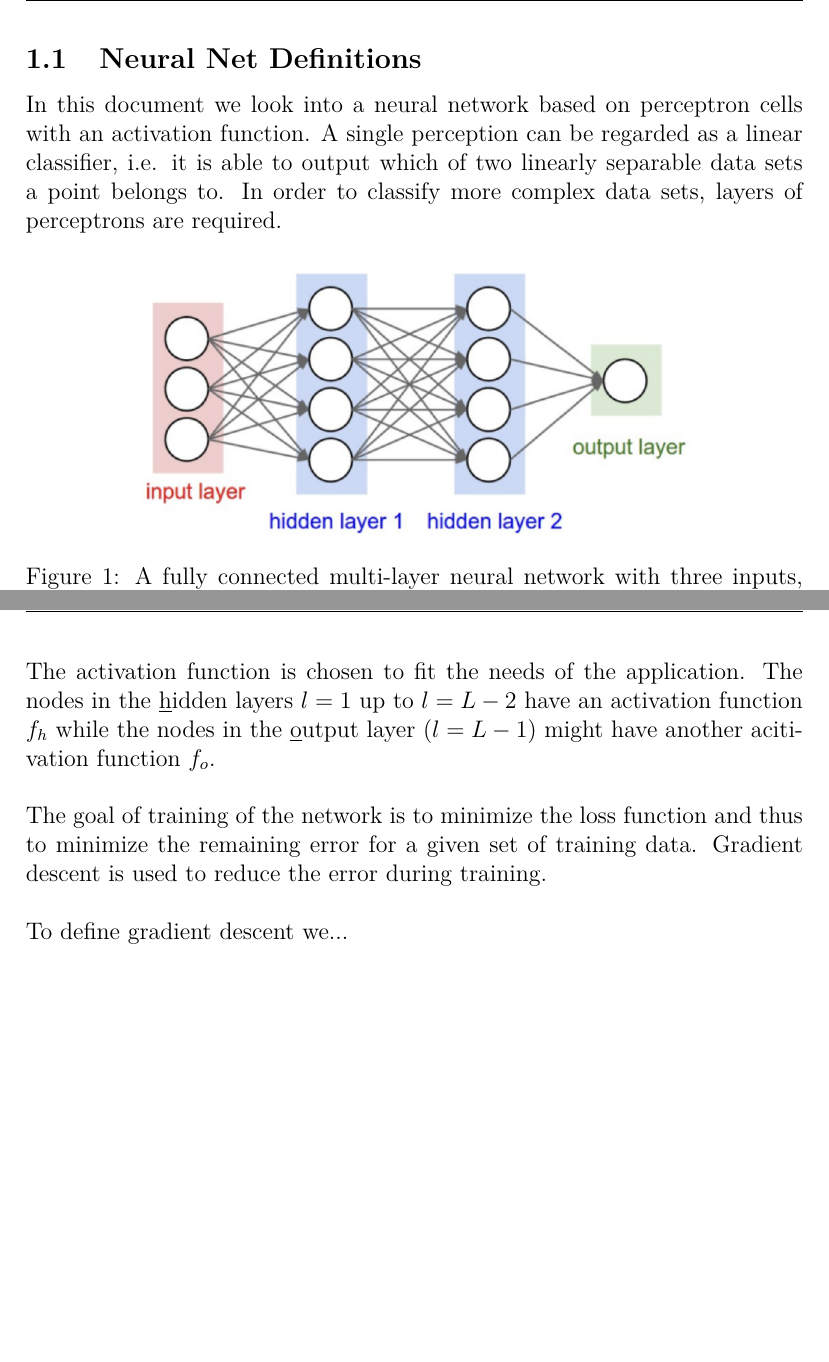
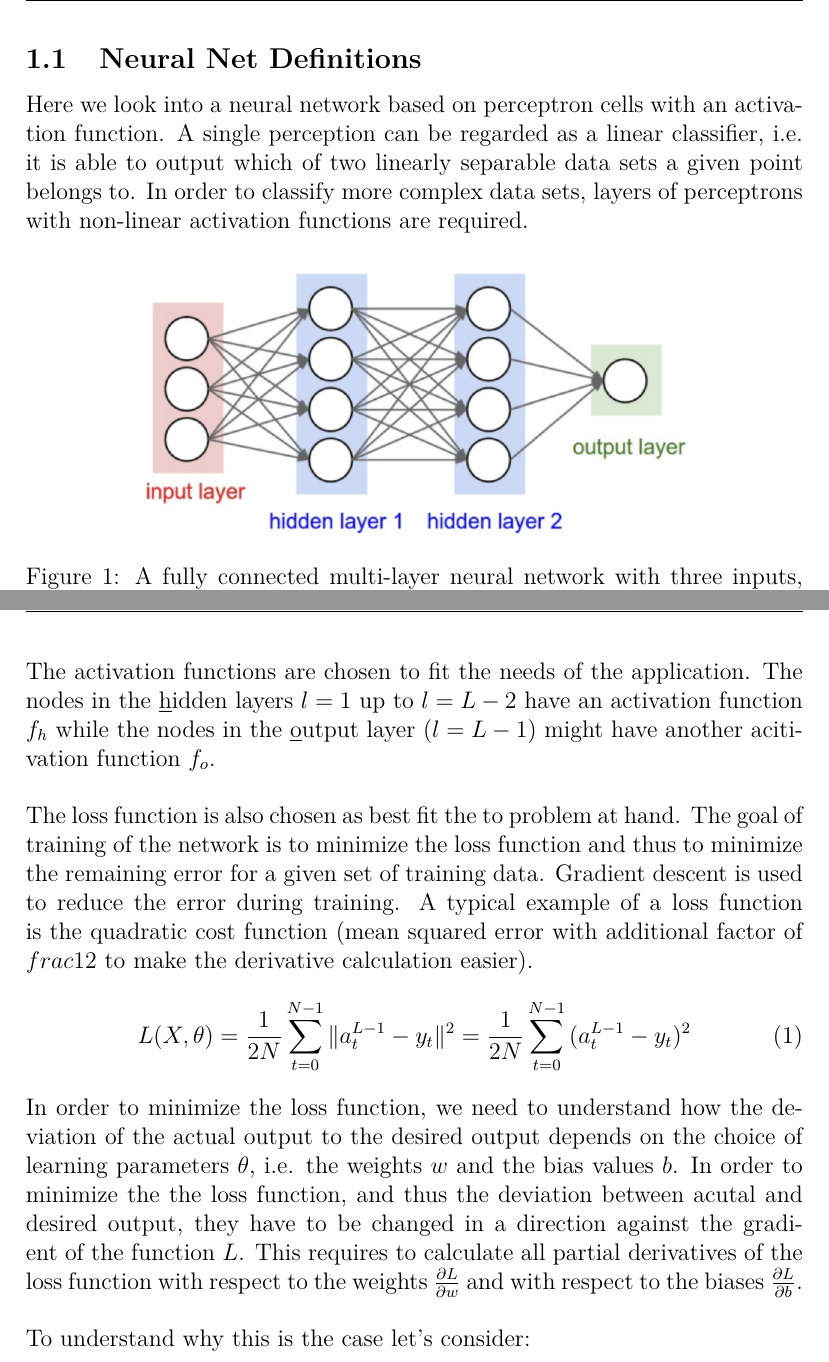
Before and after one commit to Daniel-G-W-Hug/neural_net, a LaTeX document (docu/0_neural_net.tex, which reads docu/1_neural_net_definitions.tex): two parts of pages 2 and 4 of 4, joined at a grey line, cut so that both start at the same text, the shorter picture padded with empty space. Compiled offline with pdfLaTeX.

Commit message:
documentation extended

```diff
--- a/docu/1_neural_net_definitions.tex
+++ b/docu/1_neural_net_definitions.tex
@@ -1,9 +1,10 @@
 \subsection{Neural Net Definitions}
 
-In this document we look into a neural network based on perceptron cells with an
-activation function. A single perception can be regarded as a linear classifier, i.e. it
-is able to output which of two linearly separable data sets a point belongs to. In order
-to classify more complex data sets, layers of perceptrons are required.
+Here we look into a neural network based on perceptron cells with an activation function.
+A single perception can be regarded as a linear classifier, i.e. it is able to output
+which of two linearly separable data sets a given point belongs to. In order to classify
+more complex data sets, layers of perceptrons with non-linear activation functions are
+required.
 
 \begin{figure}[h] \centering
     \includegraphics[width=0.75\textwidth]{neural_network} \caption{A fully
@@ -74,15 +76,29 @@ Following values are used to define the network:
 \end{itemize}
 
-The activation function is chosen to fit the needs of the application. The nodes in the
+The activation functions are chosen to fit the needs of the application. The nodes in the
 \underline{h}idden layers $l=1$ up to $l=L-2$ have an activation function $f_h$ while the
 nodes in the \underline{o}utput layer $(l=L-1)$ might have another acitivation function
 $f_o$. \\
 
-The goal of training of the network is to minimize the loss function and thus to minimize
-the remaining error for a given set of training data. Gradient descent is used to reduce
-the error during training.\\
+The loss function is also chosen as best fit the to problem at hand. The goal of training
+of the network is to minimize the loss function and thus to minimize the remaining error
+for a given set of training data. Gradient descent is used to reduce the error during
+training. A typical example of a loss function is the quadratic cost function (mean
+squared error with additional factor of $frac{1}{2}$ to make the derivative calculation
+easier).
+\begin{equation}
+    L(X,\theta) = \frac{1}{2N} \sum_{t=0}^{N-1}{\lVert a^{L-1}_t - y_t \rVert^2} = \frac{1}{2N} \sum_{t=0}^{N-1}{(a^{L-1}_t - y_t)^2}
+\end{equation}
+In order to minimize the loss function, we need to understand how the deviation of the
+actual output to the desired output depends on the choice of learning parameters $\theta$,
+i.e. the weights $w$ and the bias values $b$. In order to minimize the the loss function,
+and thus the deviation between acutal and desired output, they have to be changed in a
+direction against the gradient of the function $L$. This requires to calculate all partial
+derivatives of the loss function with respect to the weights $\pd{L}{w}$ and with respect
+to the biases $\pd{L}{b}$.\\
 
-To define gradient descent we...
+To understand why this is the case let's consider:
+
 
 % \emph{Basis transformation:} The basis vectors of the new system expressed as a linear
 % combination of the basis vectors of the old system is considered a forward transformation.
```
Also changed, not shown: docu/0_neural_net.tex (+2 -14 lines), docu/1_neural_net_definitions.tex (5 more changed lines).
